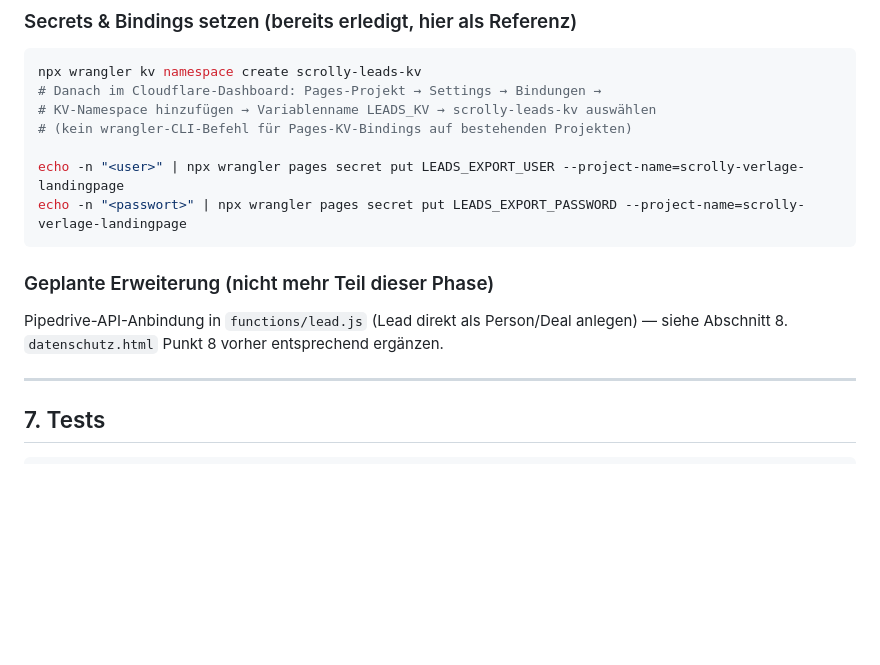
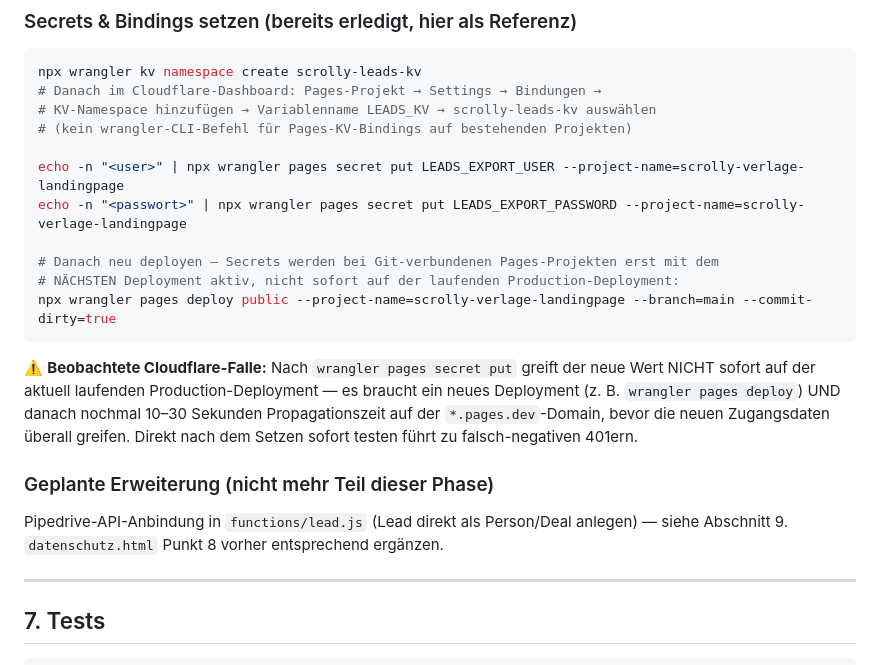
Before and after one commit to manus42ppi/scrolly-verlage-landingpage, a Markdown page: CLAUDE.md, the part around the change. Drawn GitHub-style; blank space fills up the shorter version.

Commit message:
docs: Cloudflare-Secret-Propagation-Falle in CLAUDE.md festhalten
Neue Secrets greifen erst nach einem neuen Deployment + kurzer
Propagationszeit, nicht sofort auf der laufenden Production-Deployment.

Co-Authored-By: Claude Sonnet 5 <noreply@anthropic.com>

````diff
--- a/CLAUDE.md
+++ b/CLAUDE.md
@@ -179,10 +179,16 @@ npx wrangler kv namespace create scrolly-leads-kv
 
 echo -n "<user>" | npx wrangler pages secret put LEADS_EXPORT_USER --project-name=scrolly-verlage-landingpage
 echo -n "<passwort>" | npx wrangler pages secret put LEADS_EXPORT_PASSWORD --project-name=scrolly-verlage-landingpage
+
+# Danach neu deployen — Secrets werden bei Git-verbundenen Pages-Projekten erst mit dem
+# NÄCHSTEN Deployment aktiv, nicht sofort auf der laufenden Production-Deployment:
+npx wrangler pages deploy public --project-name=scrolly-verlage-landingpage --branch=main --commit-dirty=true
 ```
 
+⚠️ **Beobachtete Cloudflare-Falle:** Nach `wrangler pages secret put` greift der neue Wert NICHT sofort auf der aktuell laufenden Production-Deployment — es braucht ein neues Deployment (z. B. `wrangler pages deploy`) UND danach nochmal 10–30 Sekunden Propagationszeit auf der `*.pages.dev`-Domain, bevor die neuen Zugangsdaten überall greifen. Direkt nach dem Setzen sofort testen führt zu falsch-negativen 401ern.
+
 ### Geplante Erweiterung (nicht mehr Teil dieser Phase)
-Pipedrive-API-Anbindung in `functions/lead.js` (Lead direkt als Person/Deal anlegen) — siehe Abschnitt 8. `datenschutz.html` Punkt 8 vorher entsprechend ergänzen.
+Pipedrive-API-Anbindung in `functions/lead.js` (Lead direkt als Person/Deal anlegen) — siehe Abschnitt 9. `datenschutz.html` Punkt 8 vorher entsprechend ergänzen.
 
 ---
 
````
